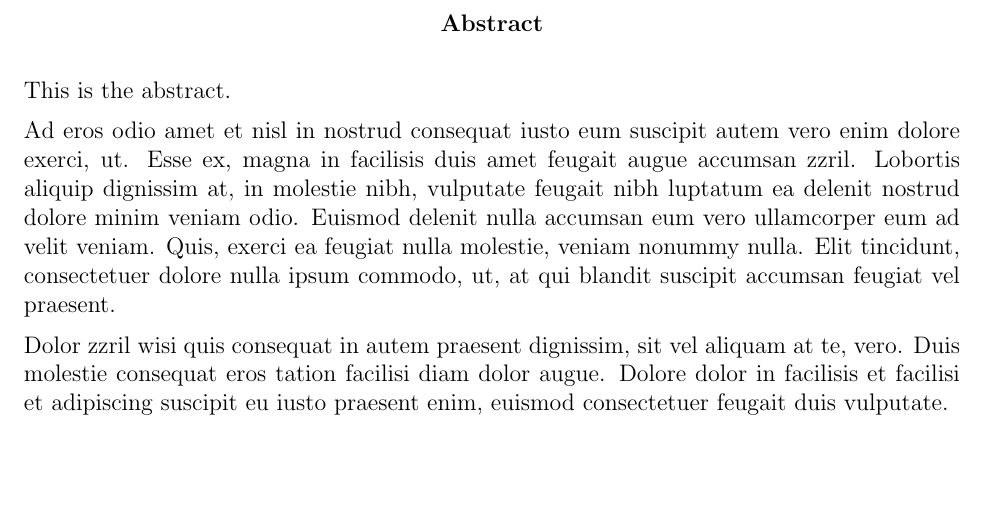
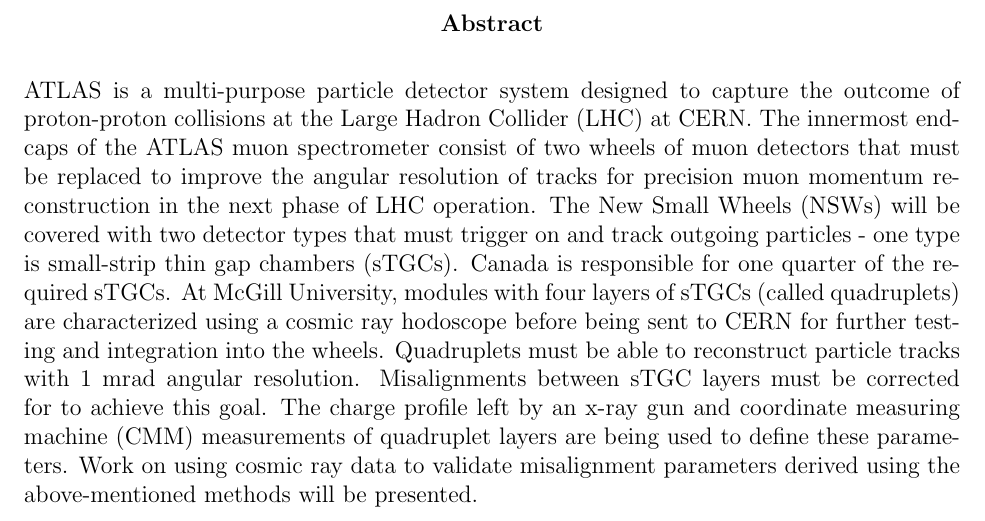
Before and after one commit to liaformenti/thesis, a LaTeX thesis (thesis.tex, which reads thesis-frontpgs.tex): part of page 3 of 18, cut so that both start at the same text, the shorter picture padded with empty space. Compiled offline with pdfLaTeX.

Commit message:
CAP virtual congress abstract in thesis-frontpgs

```diff
--- a/thesis-frontpgs.tex
+++ b/thesis-frontpgs.tex
@@ -61,11 +61,9 @@
 
 \begin{center}\textbf{Abstract}\end{center}
 
-This is the abstract.
+%TODO This is your CAP virtual congress / myThesis abstract. Rewrite for final.
 
-Ad eros odio amet et nisl in nostrud consequat iusto eum suscipit autem vero enim dolore exerci, ut. Esse ex, magna in facilisis duis amet feugait augue accumsan zzril. Lobortis aliquip dignissim at, in molestie nibh, vulputate feugait nibh luptatum ea delenit nostrud dolore minim veniam odio. Euismod delenit nulla accumsan eum vero ullamcorper eum ad velit veniam. Quis, exerci ea feugiat nulla molestie, veniam nonummy nulla. Elit tincidunt, consectetuer dolore nulla ipsum commodo, ut, at qui blandit suscipit accumsan feugiat vel praesent.
-
-Dolor zzril wisi quis consequat in autem praesent dignissim, sit vel aliquam at te, vero. Duis molestie consequat eros tation facilisi diam dolor augue. Dolore dolor in facilisis et facilisi et adipiscing suscipit eu iusto praesent enim, euismod consectetuer feugait duis vulputate.
+ATLAS is a multi-purpose particle detector system designed to capture the outcome of proton-proton collisions at the Large Hadron Collider (LHC) at CERN. The innermost endcaps of the ATLAS muon spectrometer consist of two wheels of muon detectors that must be replaced to improve the angular resolution of tracks for precision muon momentum reconstruction in the next phase of LHC operation. The New Small Wheels (NSWs) will be covered with two detector types that must trigger on and track outgoing particles - one type is small-strip thin gap chambers (sTGCs). Canada is responsible for one quarter of the required sTGCs. At McGill University, modules with four layers of sTGCs (called quadruplets) are characterized using a cosmic ray hodoscope before being sent to CERN for further testing and integration into the wheels. Quadruplets must be able to reconstruct particle tracks with 1 mrad angular resolution. Misalignments between sTGC layers must be corrected for to achieve this goal. The charge profile left by an x-ray gun and coordinate measuring machine (CMM) measurements of quadruplet layers are being used to define these parameters. Work on using cosmic ray data to validate misalignment parameters derived using the above-mentioned methods will be presented.
 
 \cleardoublepage
 
```
